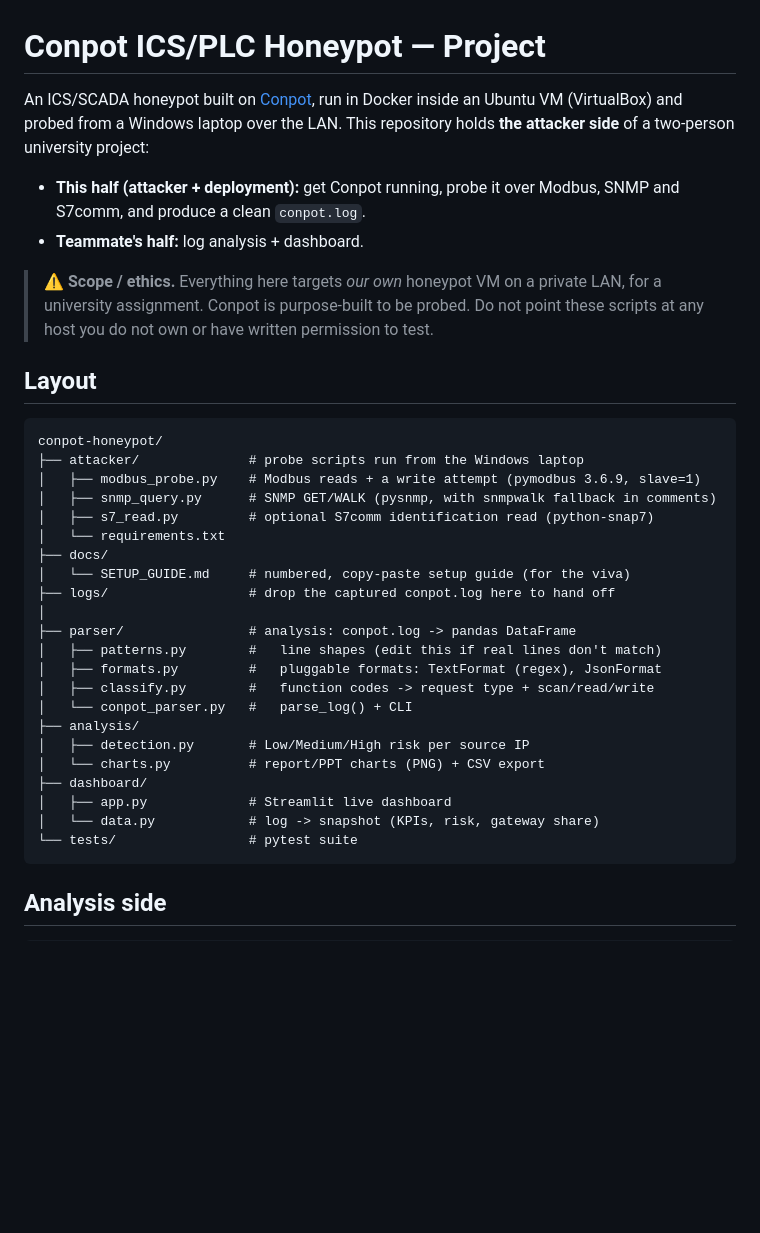
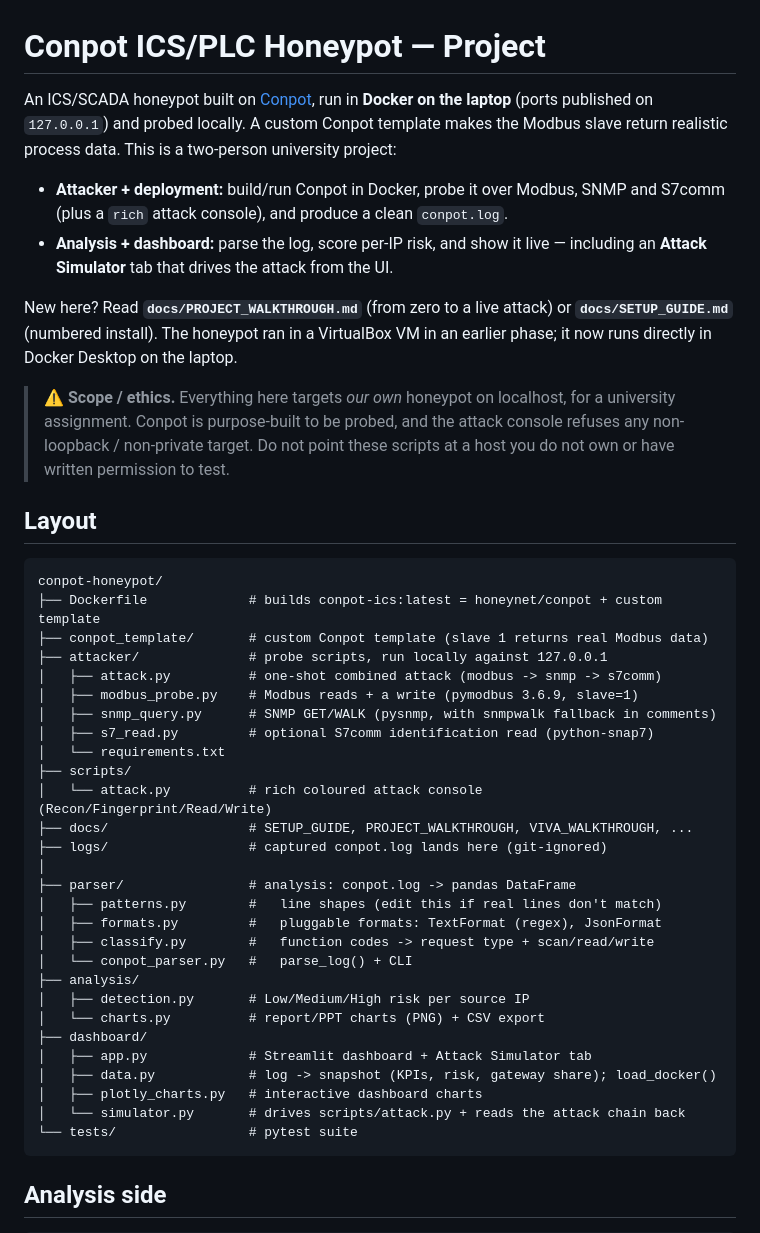
Before and after one commit to Vasi1010/conpot-honeypot, a Markdown page: README.md, the part around one of its changes. Drawn GitHub-style; blank space fills up the shorter version.

````diff
--- a/README.md
+++ b/README.md
@@ -1,29 +1,40 @@
 # Conpot ICS/PLC Honeypot — Project
 
 An ICS/SCADA honeypot built on [Conpot](https://github.com/mushorg/conpot), run in
-Docker inside an Ubuntu VM (VirtualBox) and probed from a Windows laptop over the
-LAN. This repository holds **the attacker side** of a two-person university project:
+**Docker on the laptop** (ports published on `127.0.0.1`) and probed locally. A custom
+Conpot template makes the Modbus slave return realistic process data. This is a
+two-person university project:
 
-- **This half (attacker + deployment):** get Conpot running, probe it over Modbus,
-  SNMP and S7comm, and produce a clean `conpot.log`.
-- **Teammate's half:** log analysis + dashboard.
+- **Attacker + deployment:** build/run Conpot in Docker, probe it over Modbus, SNMP and
+  S7comm (plus a `rich` attack console), and produce a clean `conpot.log`.
+- **Analysis + dashboard:** parse the log, score per-IP risk, and show it live — including
+  an **Attack Simulator** tab that drives the attack from the UI.
 
-> ⚠️ **Scope / ethics.** Everything here targets *our own* honeypot VM on a private
-> LAN, for a university assignment. Conpot is purpose-built to be probed. Do not point
-> these scripts at any host you do not own or have written permission to test.
+New here? Read **`docs/PROJECT_WALKTHROUGH.md`** (from zero to a live attack) or
+**`docs/SETUP_GUIDE.md`** (numbered install). The honeypot ran in a VirtualBox VM in an
+earlier phase; it now runs directly in Docker Desktop on the laptop.
+
+> ⚠️ **Scope / ethics.** Everything here targets *our own* honeypot on localhost, for a
+> university assignment. Conpot is purpose-built to be probed, and the attack console
+> refuses any non-loopback / non-private target. Do not point these scripts at a host you
+> do not own or have written permission to test.
 
 ## Layout
 
 ```
 conpot-honeypot/
-├── attacker/              # probe scripts run from the Windows laptop
-│   ├── modbus_probe.py    # Modbus reads + a write attempt (pymodbus 3.6.9, slave=1)
+├── Dockerfile             # builds conpot-ics:latest = honeynet/conpot + custom template
+├── conpot_template/       # custom Conpot template (slave 1 returns real Modbus data)
+├── attacker/              # probe scripts, run locally against 127.0.0.1
+│   ├── attack.py          # one-shot combined attack (modbus -> snmp -> s7comm)
+│   ├── modbus_probe.py    # Modbus reads + a write (pymodbus 3.6.9, slave=1)
 │   ├── snmp_query.py      # SNMP GET/WALK (pysnmp, with snmpwalk fallback in comments)
 │   ├── s7_read.py         # optional S7comm identification read (python-snap7)
 │   └── requirements.txt
-├── docs/
-│   └── SETUP_GUIDE.md     # numbered, copy-paste setup guide (for the viva)
-├── logs/                  # drop the captured conpot.log here to hand off
+├── scripts/
+│   └── attack.py          # rich coloured attack console (Recon/Fingerprint/Read/Write)
+├── docs/                  # SETUP_GUIDE, PROJECT_WALKTHROUGH, VIVA_WALKTHROUGH, ...
+├── logs/                  # captured conpot.log lands here (git-ignored)
 │
 ├── parser/                # analysis: conpot.log -> pandas DataFrame
 │   ├── patterns.py        #   line shapes (edit this if real lines don't match)
@@ -34,8 +45,10 @@ conpot-honeypot/
 │   ├── detection.py       # Low/Medium/High risk per source IP
 │   └── charts.py          # report/PPT charts (PNG) + CSV export
 ├── dashboard/
-│   ├── app.py             # Streamlit live dashboard
-│   └── data.py            # log -> snapshot (KPIs, risk, gateway share)
+│   ├── app.py             # Streamlit dashboard + Attack Simulator tab
+│   ├── data.py            # log -> snapshot (KPIs, risk, gateway share); load_docker()
+│   ├── plotly_charts.py   # interactive dashboard charts
+│   └── simulator.py       # drives scripts/attack.py + reads the attack chain back
 └── tests/                 # pytest suite
 ```
 
````
Also changed, not shown: other parts of README.md (+34 -27 lines), docs/PROJECT_WALKTHROUGH.md (+25 -11 lines), docs/SETUP_GUIDE.md (+5 -0 lines).
